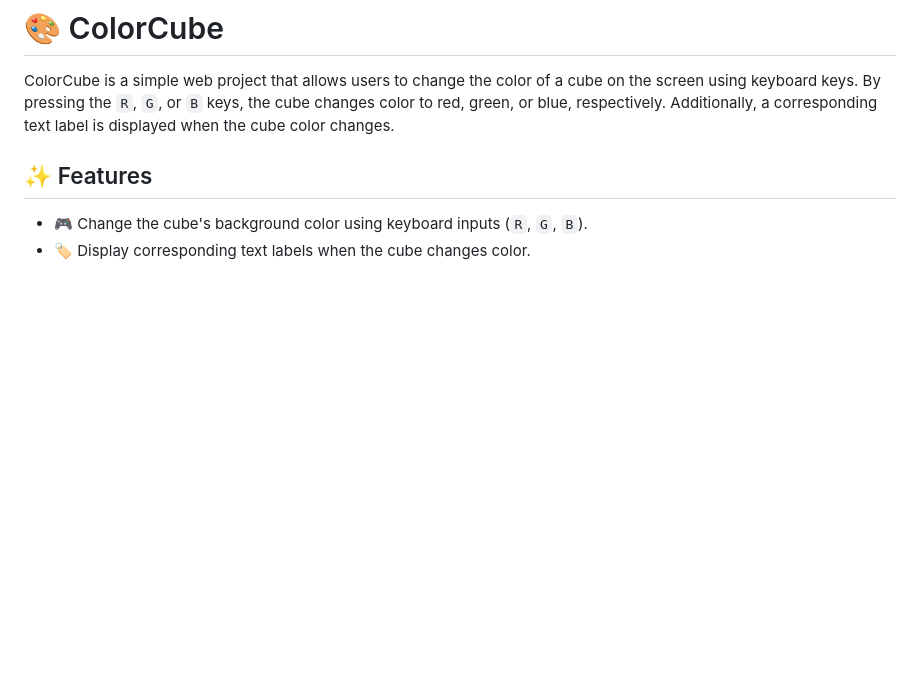
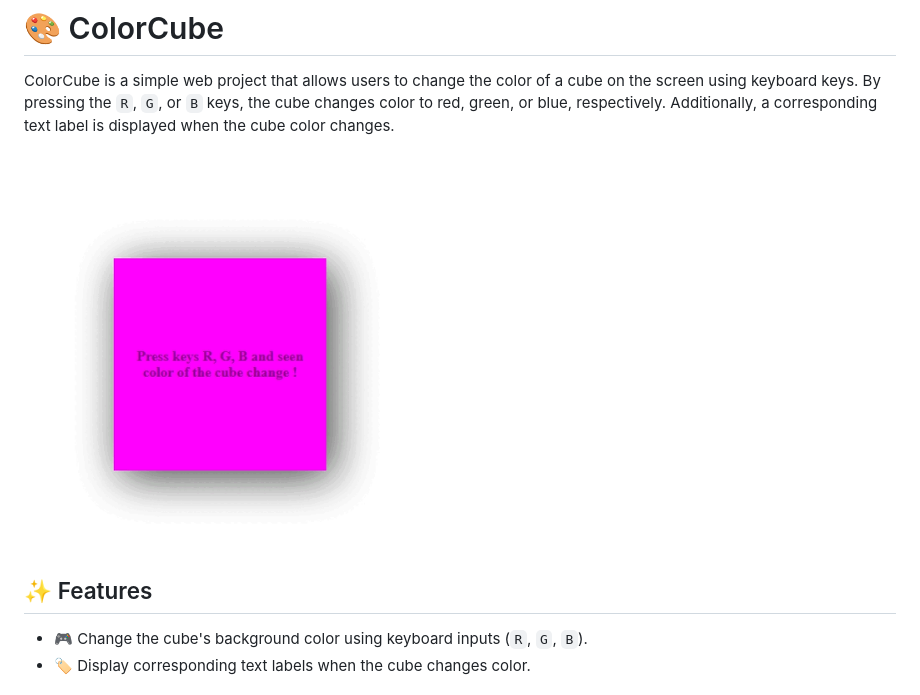
Before and after one commit to elledevelope/JS-ColorCube, a Markdown page: README.md, the part around the change. Rendered like a GitHub page; pictures changed too: assests/media/preview.gif (added); blank space fills up the shorter version.

Commit message:
Add preview gif in readme

```diff
--- a/README.md
+++ b/README.md
@@ -1,6 +1,8 @@
 # 🎨 ColorCube
 
 ColorCube is a simple web project that allows users to change the color of a cube on the screen using keyboard keys. By pressing the `R`, `G`, or `B` keys, the cube changes color to red, green, or blue, respectively. Additionally, a corresponding text label is displayed when the cube color changes.
+
+<img src="/assests/media/preview.gif" alt="ColorCube Preview" width="400"/>
 
 ## ✨ Features
 - 🎮 Change the cube's background color using keyboard inputs (`R`, `G`, `B`).
```
